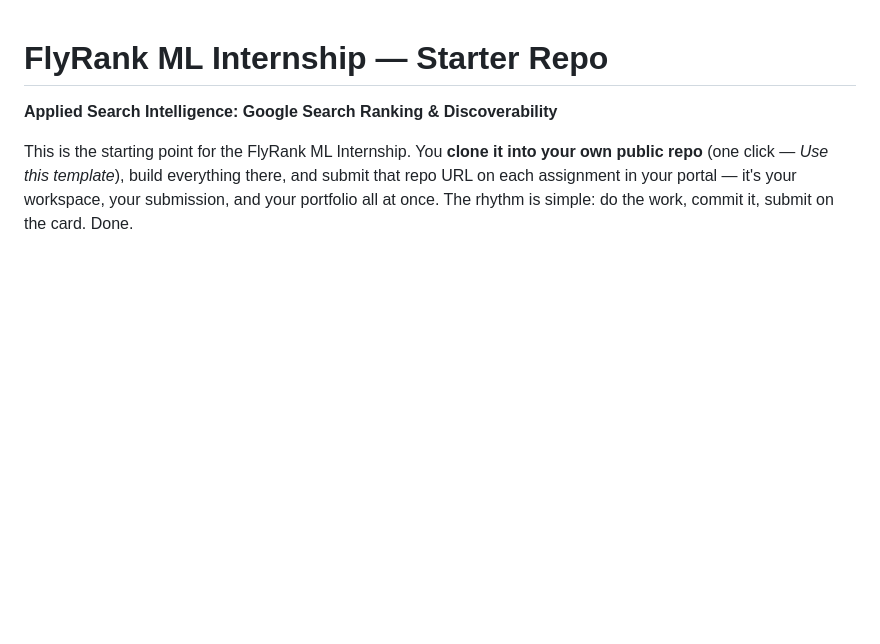
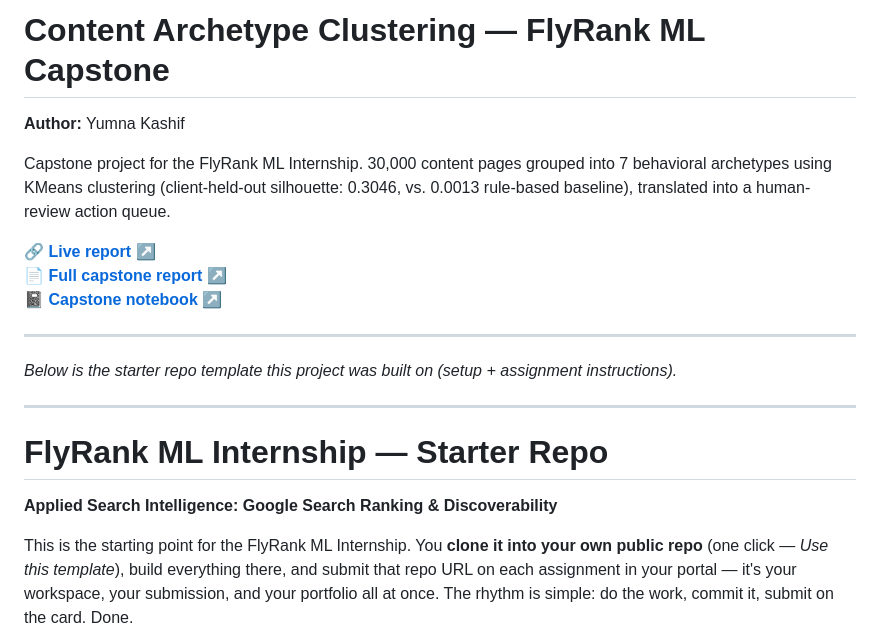
Before and after one commit to yumna-09/FlyRank-ML-Internship, a Markdown page: README.md, the part around the change. Rendered like a GitHub page; blank space fills up the shorter version.

Commit message:
Update README with project overview and resources
Added project details, author information, and links to reports and notebooks.

```diff
--- a/README.md
+++ b/README.md
@@ -1,3 +1,21 @@
+# Content Archetype Clustering — FlyRank ML Capstone
+
+**Author:** Yumna Kashif
+
+Capstone project for the FlyRank ML Internship. 30,000 content pages grouped into
+7 behavioral archetypes using KMeans clustering (client-held-out silhouette: 0.3046,
+vs. 0.0013 rule-based baseline), translated into a human-review action queue.
+
+🔗 **[Live report ↗](https://yumna-09.github.io/FlyRank-ML-Internship/)**
+📄 **[Full capstone report ↗](https://github.com/yumna-09/FlyRank-ML-Internship/blob/main/work/CAPSTONE_REPORT.md)**
+📓 **[Capstone notebook ↗](https://github.com/yumna-09/FlyRank-ML-Internship/blob/main/work/notebooks/capstone.ipynb)**
+
+---
+
+*Below is the starter repo template this project was built on (setup + assignment instructions).*
+
+---
+
 # FlyRank ML Internship — Starter Repo
 
 **Applied Search Intelligence: Google Search Ranking & Discoverability**
```
